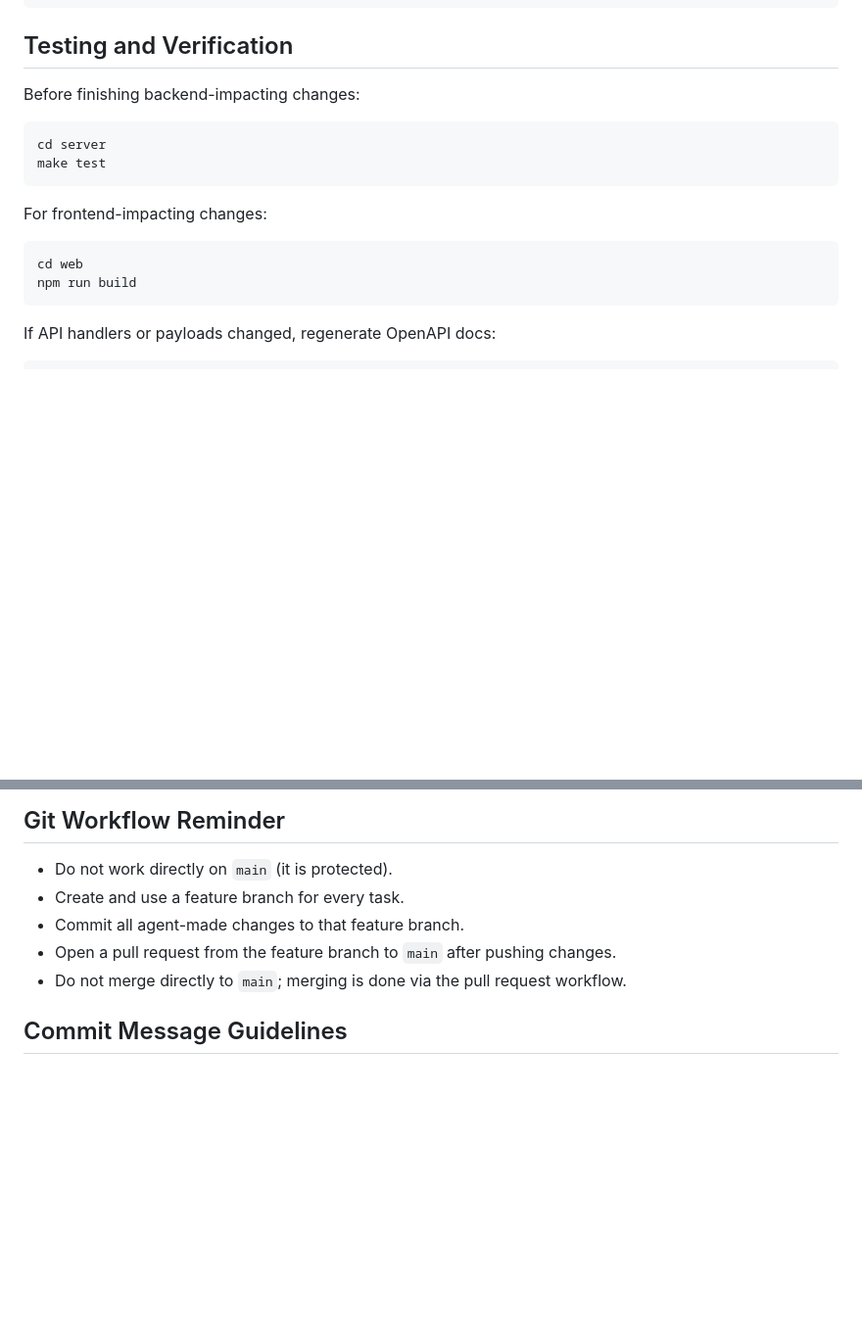
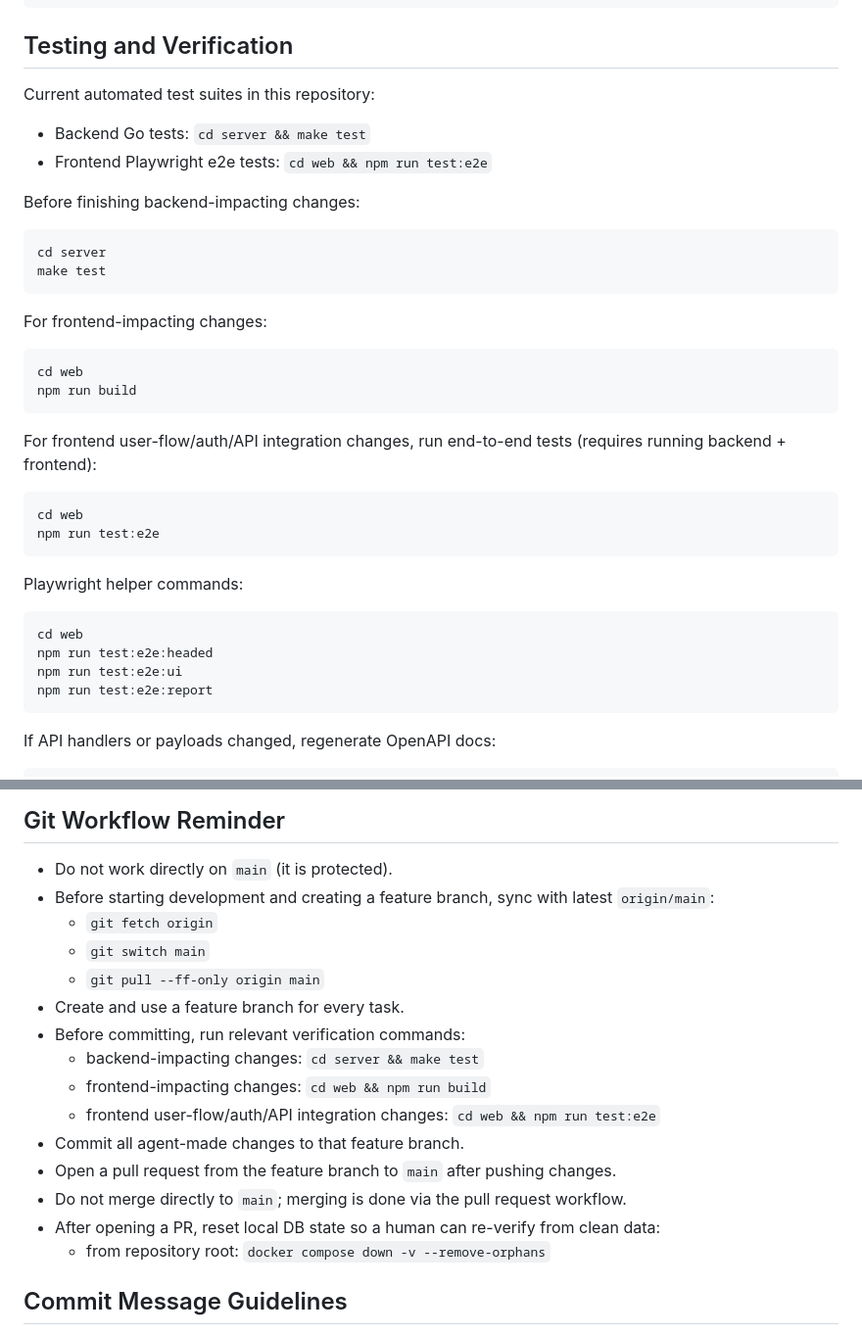
Before and after one commit to VyacheslavKuchumov/vyachik-task-tracker, a Markdown page: AGENTS.md, 2 parts joined by grey strips. Shown at 98% size. GitHub-like rendering; blank space fills up the shorter version.

Commit message:
docs: extend agent workflow and test reminders

````diff
--- a/AGENTS.md
+++ b/AGENTS.md
@@ -56,6 +56,11 @@ npm run dev
 
 ## Testing and Verification
 
+Current automated test suites in this repository:
+
+- Backend Go tests: `cd server && make test`
+- Frontend Playwright e2e tests: `cd web && npm run test:e2e`
+
 Before finishing backend-impacting changes:
 
 ```bash
@@ -68,6 +73,22 @@ For frontend-impacting changes:
 ```bash
 cd web
 npm run build
+```
+
+For frontend user-flow/auth/API integration changes, run end-to-end tests (requires running backend + frontend):
+
+```bash
+cd web
+npm run test:e2e
+```
+
+Playwright helper commands:
+
+```bash
+cd web
+npm run test:e2e:headed
+npm run test:e2e:ui
+npm run test:e2e:report
 ```
 
 If API handlers or payloads changed, regenerate OpenAPI docs:
@@ -117,10 +138,20 @@ make migrate-up
 ## Git Workflow Reminder
 
 - Do not work directly on `main` (it is protected).
+- Before starting development and creating a feature branch, sync with latest `origin/main`:
+  - `git fetch origin`
+  - `git switch main`
+  - `git pull --ff-only origin main`
 - Create and use a feature branch for every task.
+- Before committing, run relevant verification commands:
+  - backend-impacting changes: `cd server && make test`
+  - frontend-impacting changes: `cd web && npm run build`
+  - frontend user-flow/auth/API integration changes: `cd web && npm run test:e2e`
 - Commit all agent-made changes to that feature branch.
 - Open a pull request from the feature branch to `main` after pushing changes.
 - Do not merge directly to `main`; merging is done via the pull request workflow.
+- After opening a PR, reset local DB state so a human can re-verify from clean data:
+  - from repository root: `docker compose down -v --remove-orphans`
 
 ## Commit Message Guidelines
 
````
